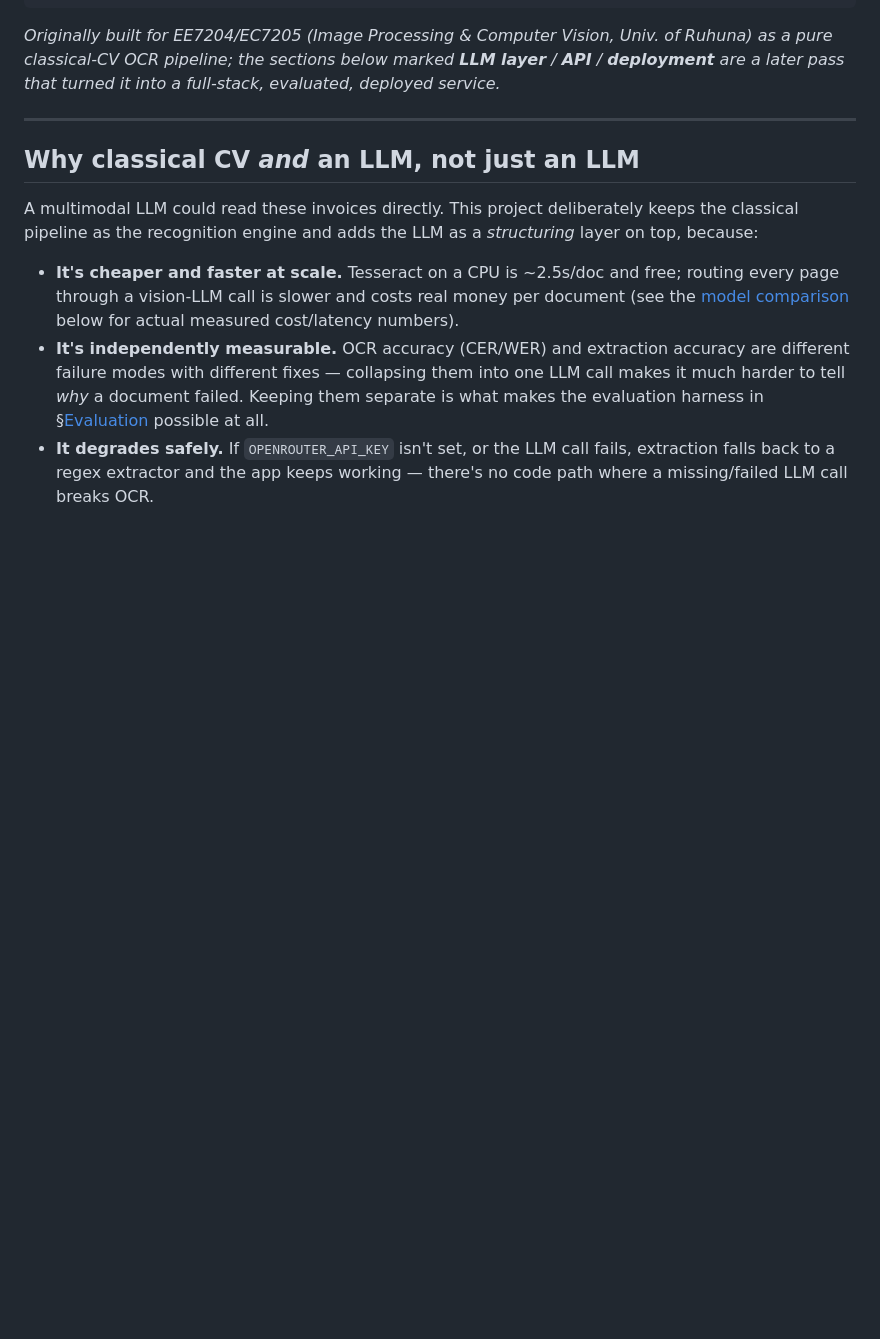
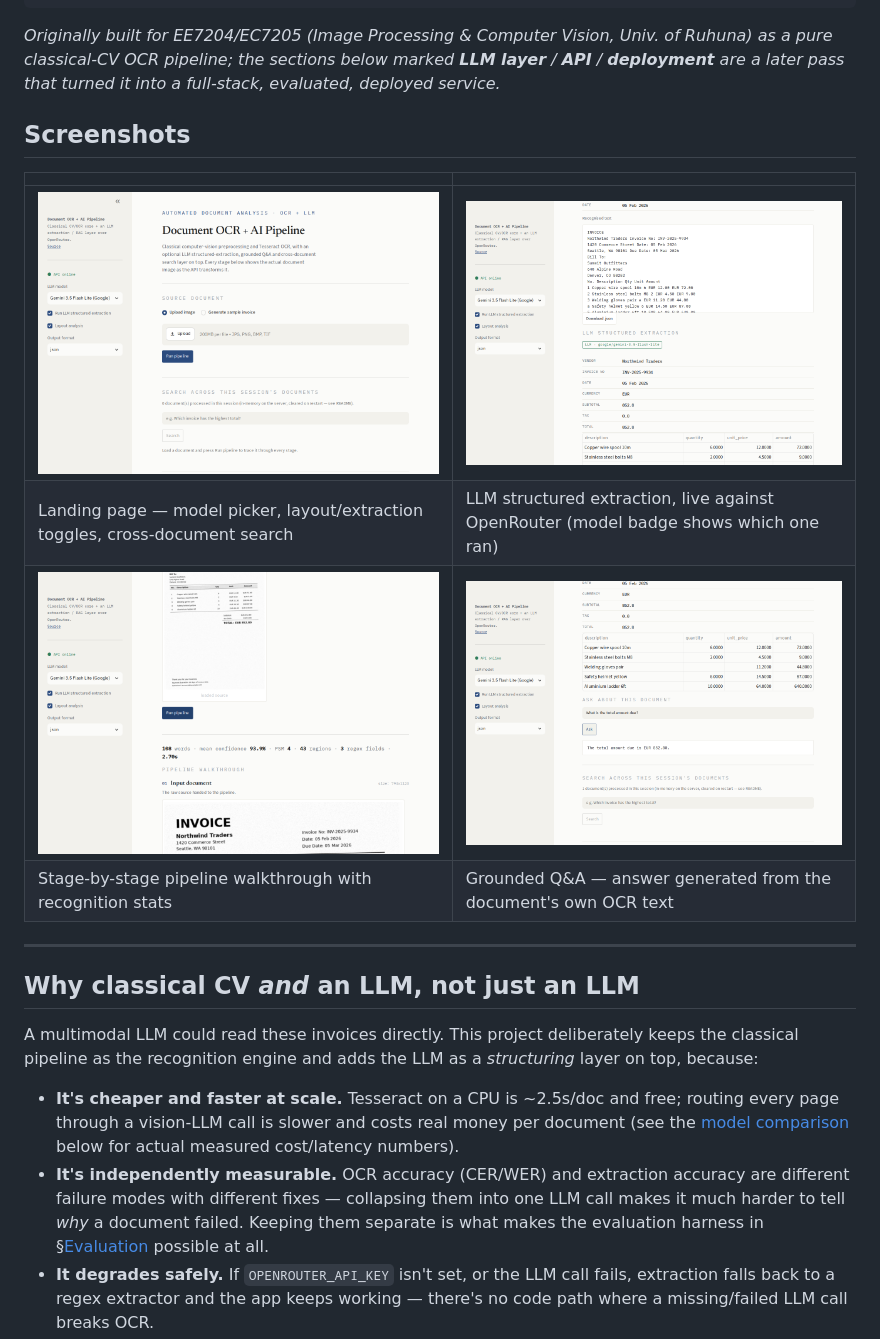
Before and after one commit to JeganT143/Automated-Document-Analysis-and-OCR-System-for-Multi-Format-Documents, a Markdown page: README.md, the part around the change. GitHub-like rendering; pictures changed too: docs/screenshots/landing.png (added), docs/screenshots/llm-extraction.png (added), docs/screenshots/pipeline-walkthrough.png (added); blank space fills up the shorter version.

Commit message:
docs: add real screenshots to README
Captured against the actual running app (docker compose, live
OPENROUTER_API_KEY) via a headless-Chromium script -- landing page, the
pipeline walkthrough, LLM structured extraction (with the model badge
showing which OpenRouter model actually ran), and grounded Q&A returning
a correct answer. Not mockups.

```diff
--- a/README.md
+++ b/README.md
@@ -28,6 +28,15 @@ image ──▶ preprocess ──▶ layout analysis ──▶ recognise ──
 Univ. of Ruhuna) as a pure classical-CV OCR pipeline; the sections below
 marked **LLM layer** / **API** / **deployment** are a later pass that turned
 it into a full-stack, evaluated, deployed service.*
+
+## Screenshots
+
+| | |
+|---|---|
+| ![Landing page](docs/screenshots/landing.png) | ![LLM structured extraction](docs/screenshots/llm-extraction.png) |
+| Landing page — model picker, layout/extraction toggles, cross-document search | LLM structured extraction, live against OpenRouter (model badge shows which one ran) |
+| ![Pipeline walkthrough](docs/screenshots/pipeline-walkthrough.png) | ![Grounded Q&A](docs/screenshots/qa-and-search.png) |
+| Stage-by-stage pipeline walkthrough with recognition stats | Grounded Q&A — answer generated from the document's own OCR text |
 
 ---
 
```
